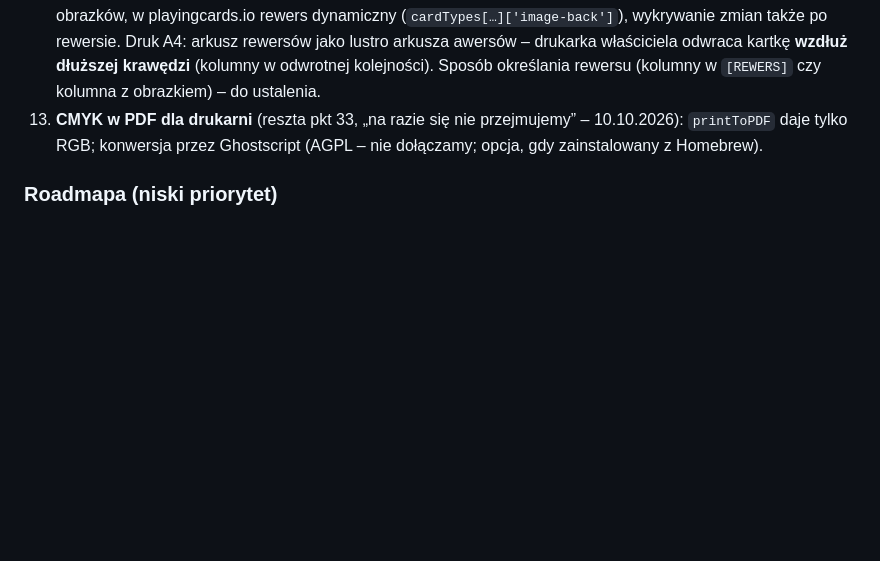
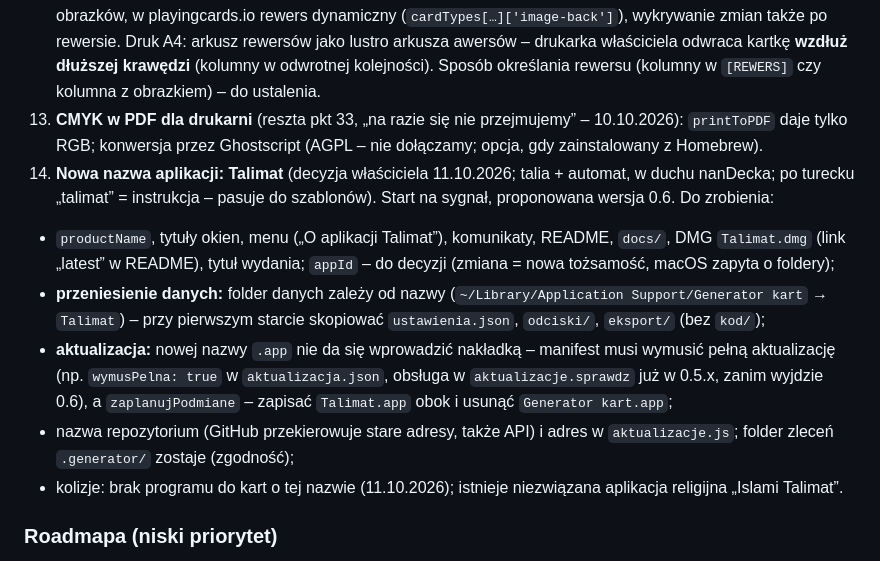
Before and after one commit to DarkenPL/GeneratorKart, a Markdown page: CLAUDE.md, the part around the change. Rendered like a GitHub page; blank space fills up the shorter version.

Commit message:
Kolejka: pkt 36 – nowa nazwa aplikacji Talimat (plan zmiany, przeniesienie danych, pełna aktualizacja)
Co-Authored-By: Claude Opus 5.5 <noreply@anthropic.com>
Claude-Session: https://claude.ai/code/session_01EEfpb7sMiwfCTPEaw2mmsR

```diff
--- a/CLAUDE.md
+++ b/CLAUDE.md
@@ -161,6 +161,12 @@ Numery są stałe (właściciel odwołuje się do nich w rozmowie) – zrobione
 25. **Pełna wersja konsolowa (CLI)** – odłożona: `generator-kart <polecenie> <szablon.txt>` – ten sam silnik bez okna (na Linuksie przez Xvfb). Polecenia: `sprawdz` (Uwagi + raport, kod wyjścia, `--json`), `pdf`, `jpg`, `png <ID…>`. Część z historią zrobiona (pkt 26). Uwaga: w powłoce Linux na Macu właściciela (Ubuntu 22.04 arm64, Node 22, Xvfb, bez roota) Electron nie wystartuje – brak GTK3 i `libXss`, ports.ubuntu.com zablokowane; alternatywa: Chromium bez GTK z npm (np. `@sparticuz/chromium`) + `puppeteer-core`, albo renderowanie w środowisku Claude na kopii plików.
 29. **Rewersy zależne od karty** – **odłożone** (decyzja 10.10.2026). Plan: `[Kolumny]` i `jeśli=` w sekcji `[REWERS]` (rewers bez kolumn = wspólny jak dziś); podgląd z przełącznikiem rewersów, osobne pliki rewersów w eksporcie obrazków, w playingcards.io rewers dynamiczny (`cardTypes[…]['image-back']`), wykrywanie zmian także po rewersie. Druk A4: arkusz rewersów jako lustro arkusza awersów – drukarka właściciela odwraca kartkę **wzdłuż dłuższej krawędzi** (kolumny w odwrotnej kolejności). Sposób określania rewersu (kolumny w `[REWERS]` czy kolumna z obrazkiem) – do ustalenia.
 34. **CMYK w PDF dla drukarni** (reszta pkt 33, „na razie się nie przejmujemy” – 10.10.2026): `printToPDF` daje tylko RGB; konwersja przez Ghostscript (AGPL – nie dołączamy; opcja, gdy zainstalowany z Homebrew).
+36. **Nowa nazwa aplikacji: Talimat** (decyzja właściciela 11.10.2026; talia + automat, w duchu nanDecka; po turecku „talimat” = instrukcja – pasuje do szablonów). Start na sygnał, proponowana wersja 0.6. Do zrobienia:
+   - `productName`, tytuły okien, menu („O aplikacji Talimat”), komunikaty, README, `docs/`, DMG `Talimat.dmg` (link „latest” w README), tytuł wydania; `appId` – do decyzji (zmiana = nowa tożsamość, macOS zapyta o foldery);
+   - **przeniesienie danych:** folder danych zależy od nazwy (`~/Library/Application Support/Generator kart` → `Talimat`) – przy pierwszym starcie skopiować `ustawienia.json`, `odciski/`, `eksport/` (bez `kod/`);
+   - **aktualizacja:** nowej nazwy `.app` nie da się wprowadzić nakładką – manifest musi wymusić pełną aktualizację (np. `wymusPelna: true` w `aktualizacja.json`, obsługa w `aktualizacje.sprawdz` już w 0.5.x, zanim wyjdzie 0.6), a `zaplanujPodmiane` – zapisać `Talimat.app` obok i usunąć `Generator kart.app`;
+   - nazwa repozytorium (GitHub przekierowuje stare adresy, także API) i adres w `aktualizacje.js`; folder zleceń `.generator/` zostaje (zgodność);
+   - kolizje: brak programu do kart o tej nazwie (11.10.2026); istnieje niezwiązana aplikacja religijna „Islami Talimat”.
 
 ### Roadmapa (niski priorytet)
 
```
